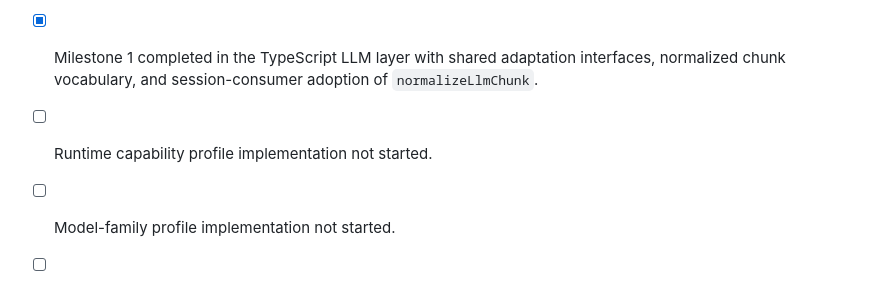
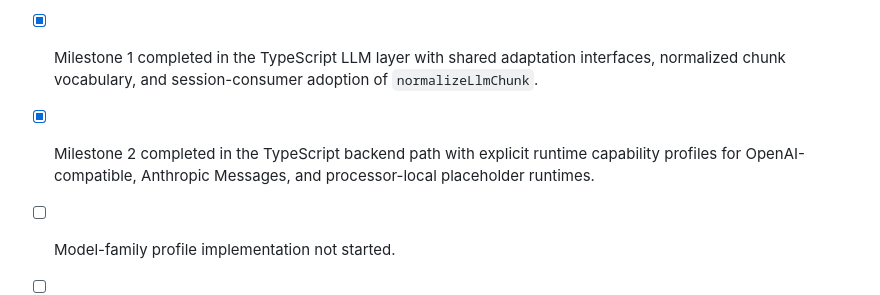
Before and after one commit to mrn-numenta/sim-flow, a Markdown page: 10-phase-multi-model-adaptation-and-runtime-profiles.md, the part around one of its changes. Drawn GitHub-style.

```diff
--- a/10-phase-multi-model-adaptation-and-runtime-profiles.md
+++ b/10-phase-multi-model-adaptation-and-runtime-profiles.md
@@ -224,7 +224,9 @@ surface, then mirrors the design into Rust once the seam has proven itself.
 - [x] Milestone 1 completed in the TypeScript LLM layer with shared adaptation
   interfaces, normalized chunk vocabulary, and session-consumer adoption of
   `normalizeLlmChunk`.
-- [ ] Runtime capability profile implementation not started.
+- [x] Milestone 2 completed in the TypeScript backend path with explicit
+  runtime capability profiles for OpenAI-compatible, Anthropic Messages, and
+  processor-local placeholder runtimes.
 - [ ] Model-family profile implementation not started.
 - [ ] Shared response normalizer boundary not started.
 - [ ] Rust parity work not started.
```
Also changed, not shown: other parts of 10-phase-multi-model-adaptation-and-runtime-profiles.md (+4 -4 lines).
